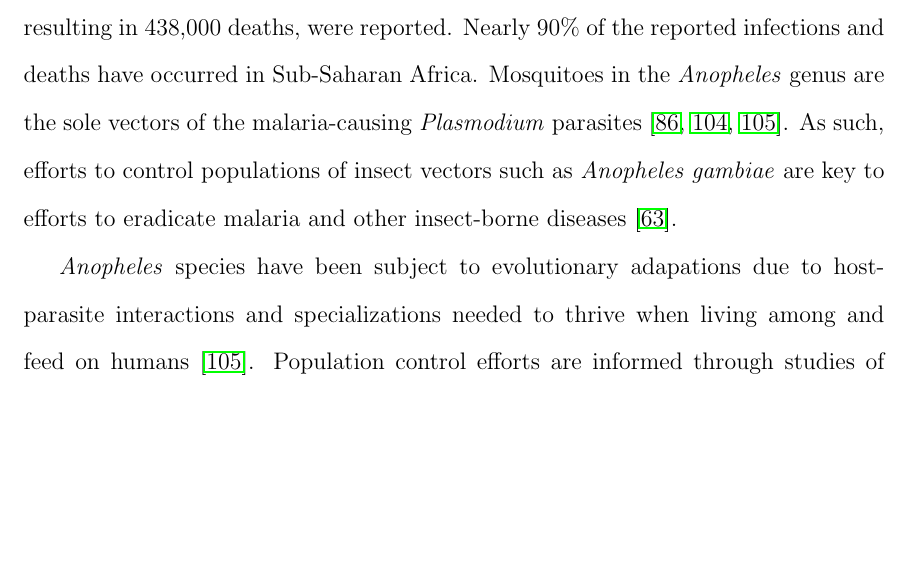
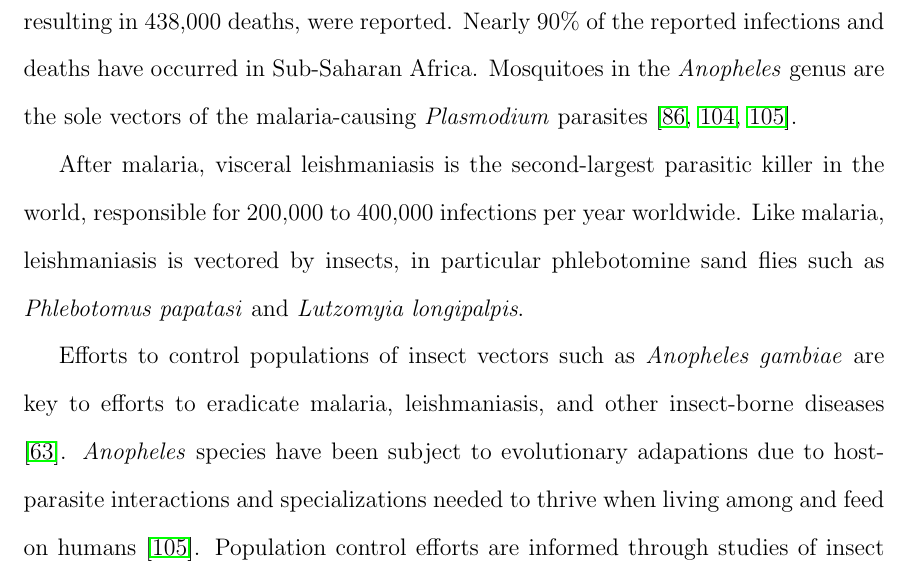
Before and after one commit to rnowling/phd-dissertation, a LaTeX thesis (thesis.tex, which reads introduction.tex): part of page 12 of 147, cut so that both start at the same text, the shorter picture padded with empty space. Compiled offline with pdfLaTeX.

Commit message:
Add sand flies to intro

```diff
--- a/introduction.tex
+++ b/introduction.tex
@@ -1,8 +1,10 @@
 \chapter{\uppercase{Introduction}}
 
-Arthropod vectors are increasingly becoming important in emerging human disease outbreaks.  In addition to the recent Zika outbreak vectored by the mosquito \emph{Aedes aegypti}, linked to serious medical outcomes, nearly half of the world's population is still at risk of contracting malaria.  In 2015, 214 million malaria infections, resulting in 438,000 deaths, were reported. Nearly 90\% of the reported infections and deaths have occurred in Sub-Saharan Africa.  Mosquitoes in the \emph{Anopheles} genus are the sole vectors of the malaria-causing \emph{Plasmodium} parasites \cite{Neafsey2015,Neafsey2010,Lawniczak2010}. As such, efforts to control populations of insect vectors such as \emph{Anopheles gambiae} are key to efforts to eradicate malaria and other insect-borne diseases \cite{Holt2002}.
+Arthropod vectors are increasingly becoming important in emerging human disease outbreaks.  In addition to the recent Zika outbreak vectored by the mosquito \emph{Aedes aegypti}, linked to serious medical outcomes, nearly half of the world's population is still at risk of contracting malaria.  In 2015, 214 million malaria infections, resulting in 438,000 deaths, were reported. Nearly 90\% of the reported infections and deaths have occurred in Sub-Saharan Africa.  Mosquitoes in the \emph{Anopheles} genus are the sole vectors of the malaria-causing \emph{Plasmodium} parasites \cite{Neafsey2015,Neafsey2010,Lawniczak2010}.
 
-\emph{Anopheles} species have been subject to evolutionary adapations due to host-parasite interactions and specializations needed to thrive when living among and feed on humans \cite{Neafsey2015}. Population control efforts are informed through studies of insect biology and characterizerations of these adaptations, which are enabled by sequencing and comparative analysis of insect genomes.   Such studies have been fruitful, with results including the identification of chemosensory receptors responsible for detection of human hosts and the molecular bases of variations in insecticide resistance between populations and species \cite{Lawniczak2010}.
+After malaria, visceral leishmaniasis is the second-largest parasitic killer in the world, responsible for 200,000 to 400,000 infections per year worldwide.  Like malaria, leishmaniasis is vectored by insects, in particular phlebotomine sand flies such as \emph{Phlebotomus papatasi} and \emph{Lutzomyia longipalpis}.
+
+Efforts to control populations of insect vectors such as \emph{Anopheles gambiae} are key to efforts to eradicate malaria, leishmaniasis, and other insect-borne diseases \cite{Holt2002}.  \emph{Anopheles} species have been subject to evolutionary adapations due to host-parasite interactions and specializations needed to thrive when living among and feed on humans \cite{Neafsey2015}. Population control efforts are informed through studies of insect biology and characterizerations of these adaptations, which are enabled by sequencing and comparative analysis of insect genomes.   Such studies have been fruitful, with results including the identification of chemosensory receptors responsible for detection of human hosts and the molecular bases of variations in insecticide resistance between populations and species \cite{Lawniczak2010}.
 
 Bioinformatic analysis of insect genomes is complicated by unique characteristics of insect biology.  For example, mammalian chemosensory receptors are G Protein Coupled Receptors (GPCRs), while insect chemosensory receptors are ion channels which are poorly-conserved on the sequence level \cite{Sato2008,Touhara2009,Wicher2008}.  Insect genomes tend to have low linkage disequilibrium (LD), or correlation  between variations located nearby on chromosomes, resulting in low statistical power when identifying interesting variations.
 
```
